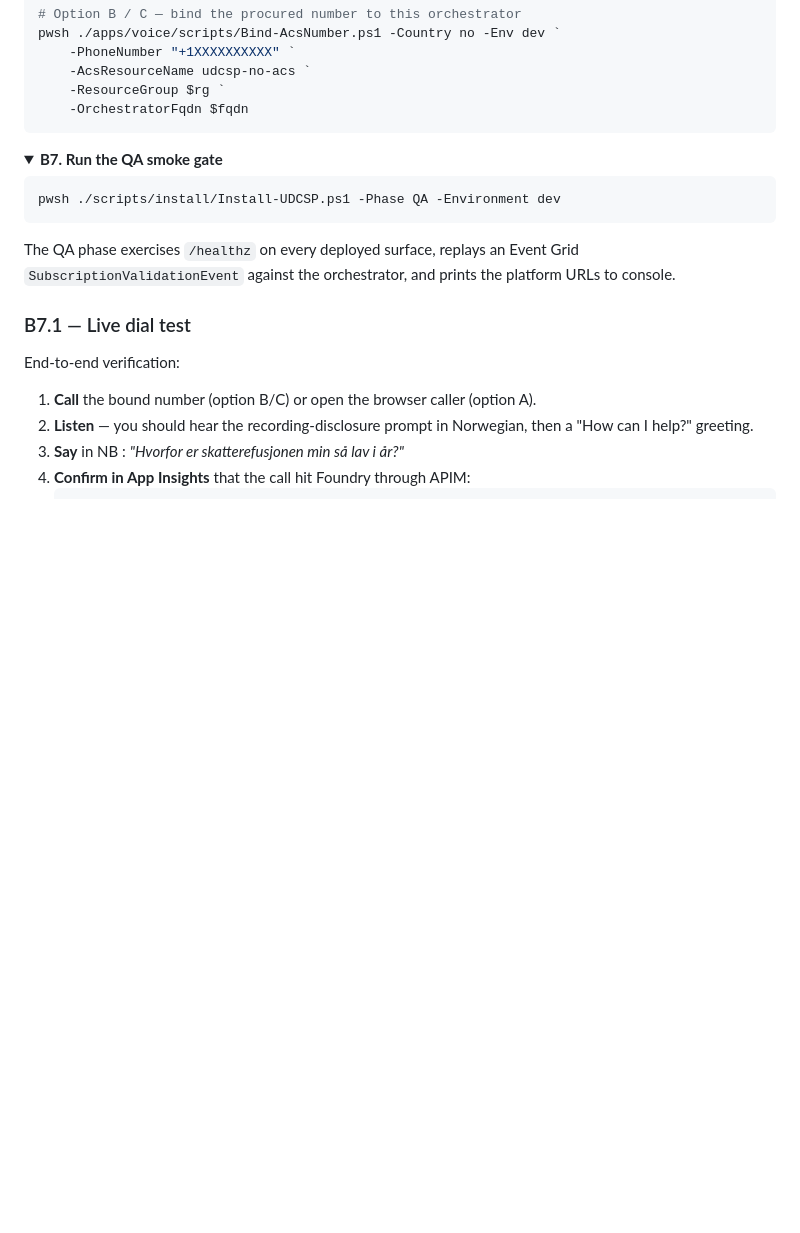
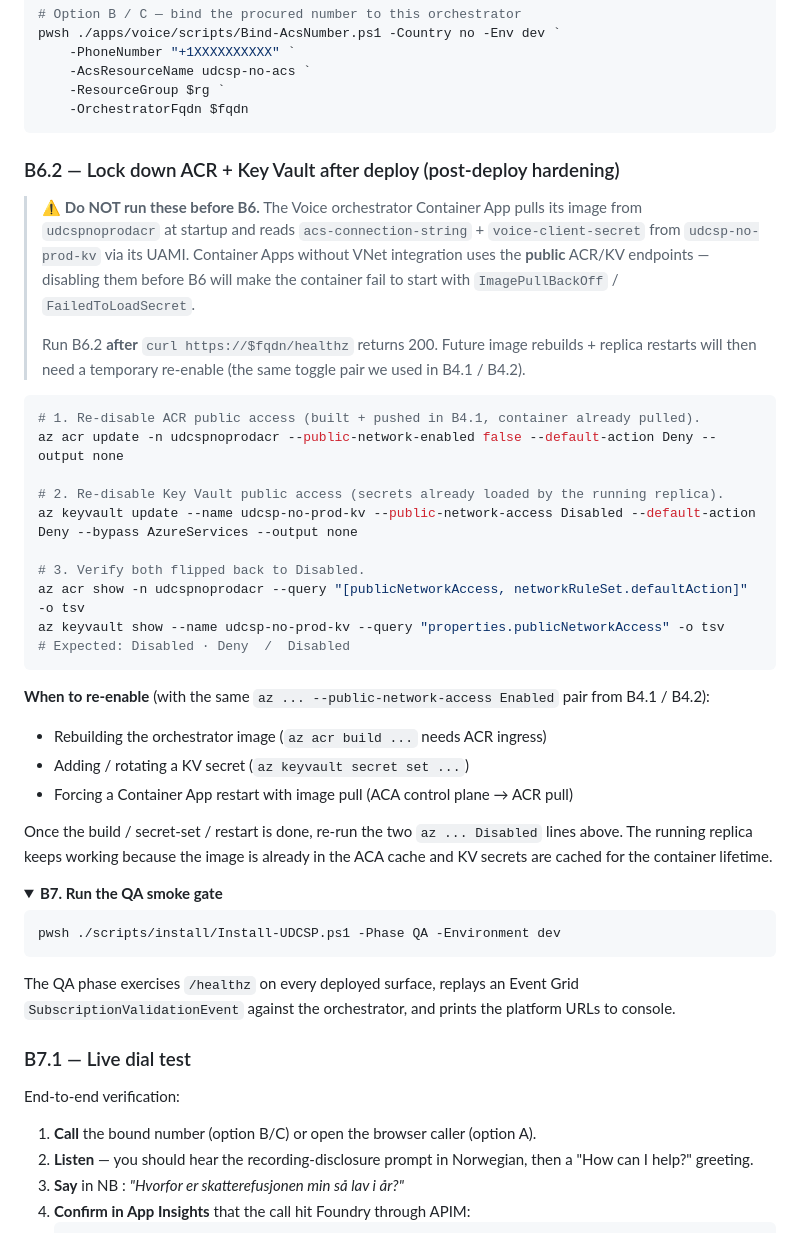
Before and after one commit to fredgis/UDCSP, a Markdown page: docs/tech/installation.md, the part around the change. Rendered like a GitHub page; folded sections open; blank space fills up the shorter version.

Commit message:
docs(B6.2): post-deploy ACR + KV lockdown commands
Operator asked whether they could disable public network access on
udcspnoprodacr + udcsp-no-prod-kv before B6. Answer is no — Container Apps
without VNet integration pulls the image and reads KV secrets over the
public endpoint at container start, so disabling either ahead of B6 leaves
the orchestrator in ImagePullBackOff / FailedToLoadSecret.

B6.2 documents the right sequence: run B6 to deploy, wait for healthz=200,
THEN re-disable ACR + KV. Also lists the three scenarios that require a
temporary re-enable (image rebuild, secret rotation, forced restart).

Co-authored-by: Copilot <223556219+Copilot@users.noreply.github.com>

````diff
--- a/docs/tech/installation.md
+++ b/docs/tech/installation.md
@@ -658,6 +658,33 @@ pwsh ./apps/voice/scripts/Bind-AcsNumber.ps1 -Country no -Env dev `
     -ResourceGroup $rg `
     -OrchestratorFqdn $fqdn
 ```
+
+### B6.2 — Lock down ACR + Key Vault after deploy (post-deploy hardening)
+
+> ⚠️ **Do NOT run these before B6.** The Voice orchestrator Container App pulls its image from `udcspnoprodacr` at startup and reads `acs-connection-string` + `voice-client-secret` from `udcsp-no-prod-kv` via its UAMI. Container Apps without VNet integration uses the **public** ACR/KV endpoints — disabling them before B6 will make the container fail to start with `ImagePullBackOff` / `FailedToLoadSecret`.
+>
+> Run B6.2 **after** `curl https://$fqdn/healthz` returns 200. Future image rebuilds + replica restarts will then need a temporary re-enable (the same toggle pair we used in B4.1 / B4.2).
+
+```powershell
+# 1. Re-disable ACR public access (built + pushed in B4.1, container already pulled).
+az acr update -n udcspnoprodacr --public-network-enabled false --default-action Deny --output none
+
+# 2. Re-disable Key Vault public access (secrets already loaded by the running replica).
+az keyvault update --name udcsp-no-prod-kv --public-network-access Disabled --default-action Deny --bypass AzureServices --output none
+
+# 3. Verify both flipped back to Disabled.
+az acr show -n udcspnoprodacr --query "[publicNetworkAccess, networkRuleSet.defaultAction]" -o tsv
+az keyvault show --name udcsp-no-prod-kv --query "properties.publicNetworkAccess" -o tsv
+# Expected: Disabled · Deny  /  Disabled
+```
+
+**When to re-enable** (with the same `az ... --public-network-access Enabled` pair from B4.1 / B4.2):
+
+- Rebuilding the orchestrator image (`az acr build ...` needs ACR ingress)
+- Adding / rotating a KV secret (`az keyvault secret set ...`)
+- Forcing a Container App restart with image pull (ACA control plane → ACR pull)
+
+Once the build / secret-set / restart is done, re-run the two `az ... Disabled` lines above. The running replica keeps working because the image is already in the ACA cache and KV secrets are cached for the container lifetime.
 
 </details>
 
````
